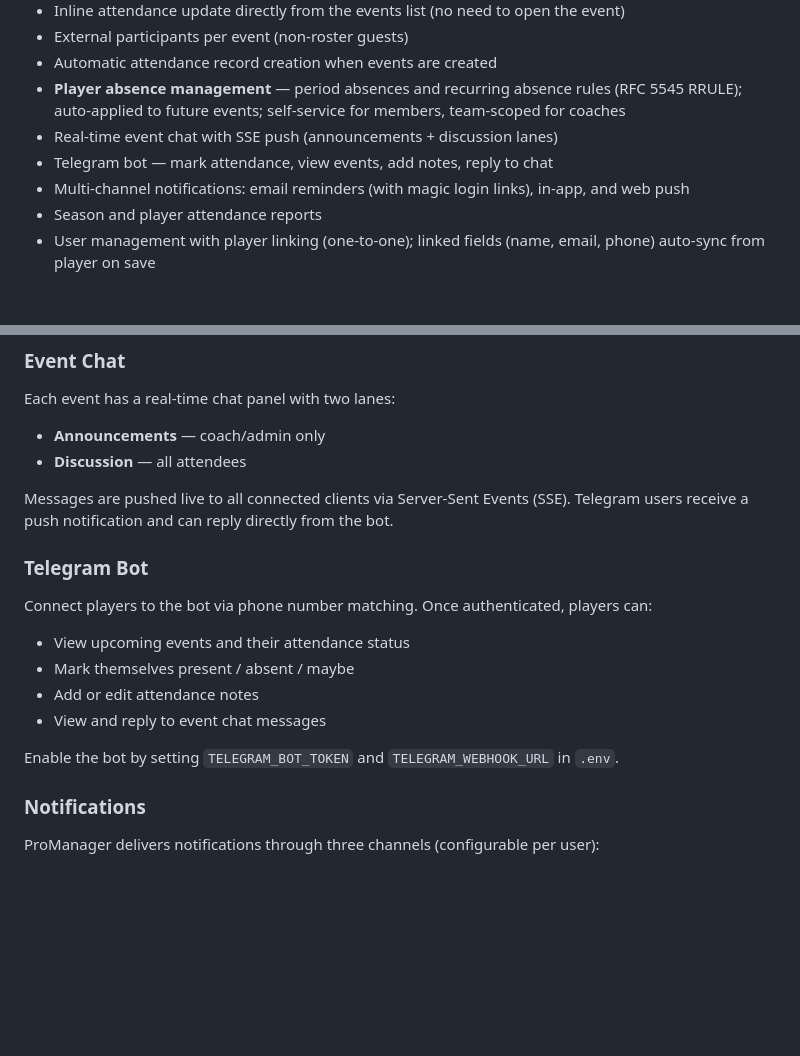
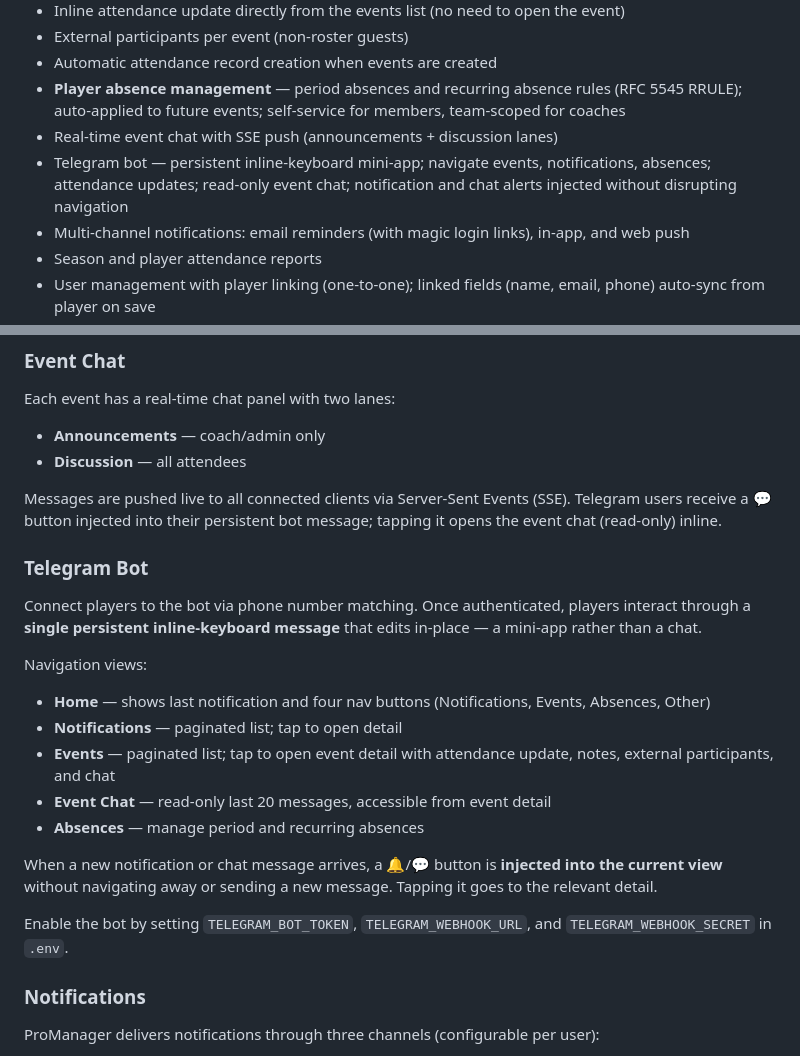
Before and after one commit to dennyschwender/promanager, a Markdown page: README.md, 2 parts joined by grey strips. Drawn GitHub-style; blank space fills up the shorter version.

Commit message:
docs: update README and CLAUDE.md for persistent Telegram bot, mark redesign plan complete
README Telegram Bot section and Event Chat section now describe the
persistent inline-keyboard mini-app, read-only chat, and notification
injection. CLAUDE.md gains a Telegram bot architecture subsection and
the three missing Telegram env vars. Redesign plan tasks marked done.

Co-Authored-By: Claude Sonnet 4.6 <noreply@anthropic.com>

```diff
--- a/README.md
+++ b/README.md
@@ -13,7 +13,7 @@ A self-hosted **player presence and absence tracker** for sports teams. ProManag
 - Automatic attendance record creation when events are created
 - **Player absence management** — period absences and recurring absence rules (RFC 5545 RRULE); auto-applied to future events; self-service for members, team-scoped for coaches
 - Real-time event chat with SSE push (announcements + discussion lanes)
-- Telegram bot — mark attendance, view events, add notes, reply to chat
+- Telegram bot — persistent inline-keyboard mini-app; navigate events, notifications, absences; attendance updates; read-only event chat; notification and chat alerts injected without disrupting navigation
 - Multi-channel notifications: email reminders (with magic login links), in-app, and web push
 - Season and player attendance reports
 - User management with player linking (one-to-one); linked fields (name, email, phone) auto-sync from player on save
@@ -176,17 +176,22 @@ Each event has a real-time chat panel with two lanes:
 - **Announcements** — coach/admin only
 - **Discussion** — all attendees
 
-Messages are pushed live to all connected clients via Server-Sent Events (SSE). Telegram users receive a push notification and can reply directly from the bot.
+Messages are pushed live to all connected clients via Server-Sent Events (SSE). Telegram users receive a 💬 button injected into their persistent bot message; tapping it opens the event chat (read-only) inline.
 
 ### Telegram Bot
 
-Connect players to the bot via phone number matching. Once authenticated, players can:
-- View upcoming events and their attendance status
-- Mark themselves present / absent / maybe
-- Add or edit attendance notes
-- View and reply to event chat messages
+Connect players to the bot via phone number matching. Once authenticated, players interact through a **single persistent inline-keyboard message** that edits in-place — a mini-app rather than a chat.
 
-Enable the bot by setting `TELEGRAM_BOT_TOKEN` and `TELEGRAM_WEBHOOK_URL` in `.env`.
+Navigation views:
+- **Home** — shows last notification and four nav buttons (Notifications, Events, Absences, Other)
+- **Notifications** — paginated list; tap to open detail
+- **Events** — paginated list; tap to open event detail with attendance update, notes, external participants, and chat
+- **Event Chat** — read-only last 20 messages, accessible from event detail
+- **Absences** — manage period and recurring absences
+
+When a new notification or chat message arrives, a 🔔/💬 button is **injected into the current view** without navigating away or sending a new message. Tapping it goes to the relevant detail.
+
+Enable the bot by setting `TELEGRAM_BOT_TOKEN`, `TELEGRAM_WEBHOOK_URL`, and `TELEGRAM_WEBHOOK_SECRET` in `.env`.
 
 ### Notifications
 
```
Also changed, not shown: CLAUDE.md (+11 -0 lines), 1 other file.
